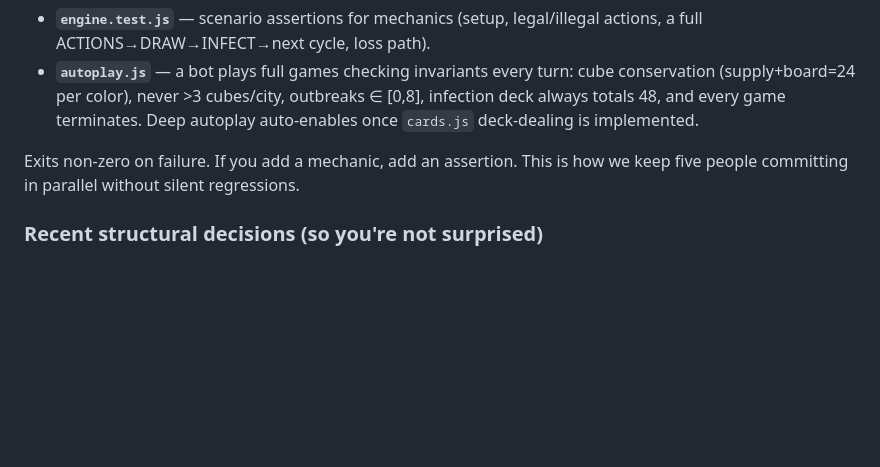
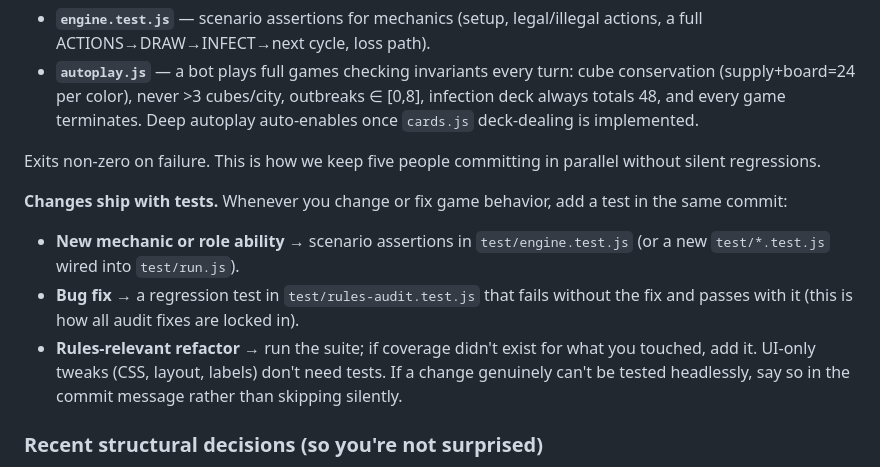
Before and after one commit to andrewtowe-playon/Pandemic, a Markdown page: CLAUDE.md, the part around the change. GitHub-like rendering; blank space fills up the shorter version.

Commit message:
CLAUDE.md: changes ship with tests
Add the norm that behavior changes and bug fixes include a test in the same
commit (scenario tests for new mechanics, regression tests for fixes), so
every teammate's Claude enforces it.

Co-Authored-By: Claude Opus 4.8 <noreply@anthropic.com>

```diff
--- a/CLAUDE.md
+++ b/CLAUDE.md
@@ -99,8 +99,19 @@ Dependency-free Node harness (`test/`) that loads the real modules with a DOM sh
   infection deck always totals 48, and every game terminates. Deep autoplay auto-enables
   once `cards.js` deck-dealing is implemented.
 
-Exits non-zero on failure. If you add a mechanic, add an assertion. This is how we keep five
-people committing in parallel without silent regressions.
+Exits non-zero on failure. This is how we keep five people committing in parallel without
+silent regressions.
+
+**Changes ship with tests.** Whenever you change or fix game behavior, add a test in the
+same commit:
+- **New mechanic or role ability** → scenario assertions in `test/engine.test.js`
+  (or a new `test/*.test.js` wired into `test/run.js`).
+- **Bug fix** → a regression test in `test/rules-audit.test.js` that fails without the fix
+  and passes with it (this is how all audit fixes are locked in).
+- **Rules-relevant refactor** → run the suite; if coverage didn't exist for what you
+  touched, add it.
+UI-only tweaks (CSS, layout, labels) don't need tests. If a change genuinely can't be
+tested headlessly, say so in the commit message rather than skipping silently.
 
 ### Recent structural decisions (so you're not surprised)
 
```
